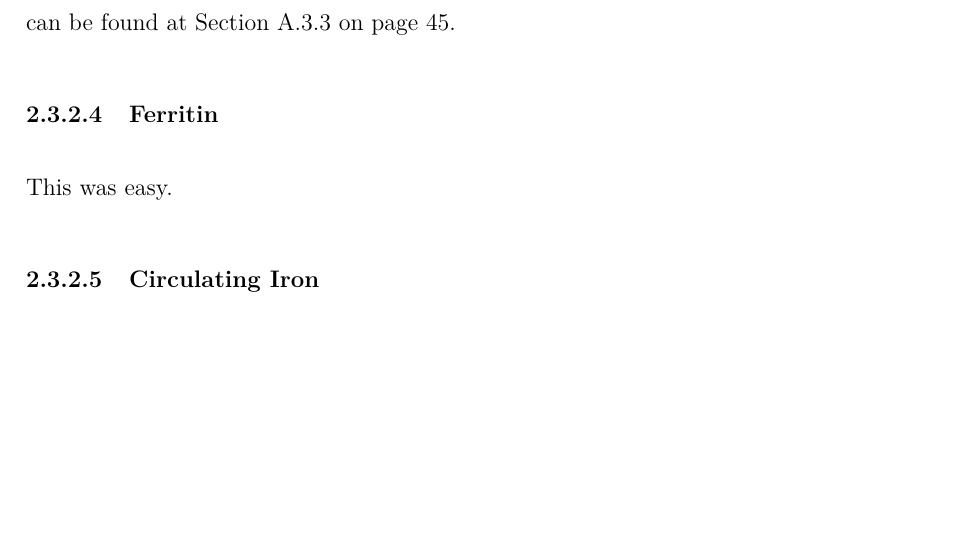
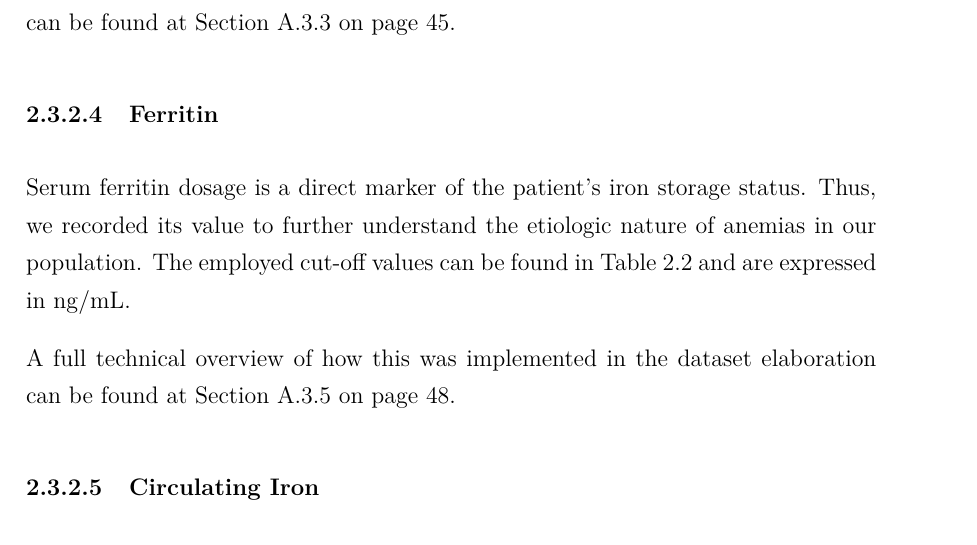
Before and after one commit to MangaUchiha/Tesi, a LaTeX thesis (main.tex, which reads chapters/MaterialsAndMethods.tex): part of page 39 of 70, cut so that both start at the same text, the shorter picture padded with empty space. Compiled offline with pdfLaTeX.

Commit message:
Finito ferritin

```diff
--- a/chapters/MaterialsAndMethods.tex
+++ b/chapters/MaterialsAndMethods.tex
@@ -248,12 +248,9 @@ Therefore we based our cut-off values on a recent review published on the Intern
 A full technical overview of how this was implemented in the dataset elaboration can be found at Section \ref{asub:patmcv} on page \pageref{asub:patmcv}.
 
 \subsubsection{Ferritin}\label{sub:ferritin}
-This was easy.
+Serum ferritin dosage is a direct marker of the patient's iron storage status. Thus, we recorded its value to further understand the etiologic nature of anemias in our population. The employed cut-off values can be found in Table \ref{tab:cutoffmcv} and are expressed in $\si{\nano\gram/\milli\litre}$.
 
-%INSERT WHAT IT MEANS
-%INSERT TABLE HERE
-%OCCHIO ALLE UNITÀ DI MISURA!
-%Fai riferimento all'Appendice corrispondente.
+A full technical overview of how this was implemented in the dataset elaboration can be found at Section \ref{asub:patferritin} on page \pageref{asub:patferritin}.
 
 \subsubsection{Circulating Iron}\label{sub:iron}
 This was easy.
```
Also changed, not shown: main.pdf, 2 other files.
